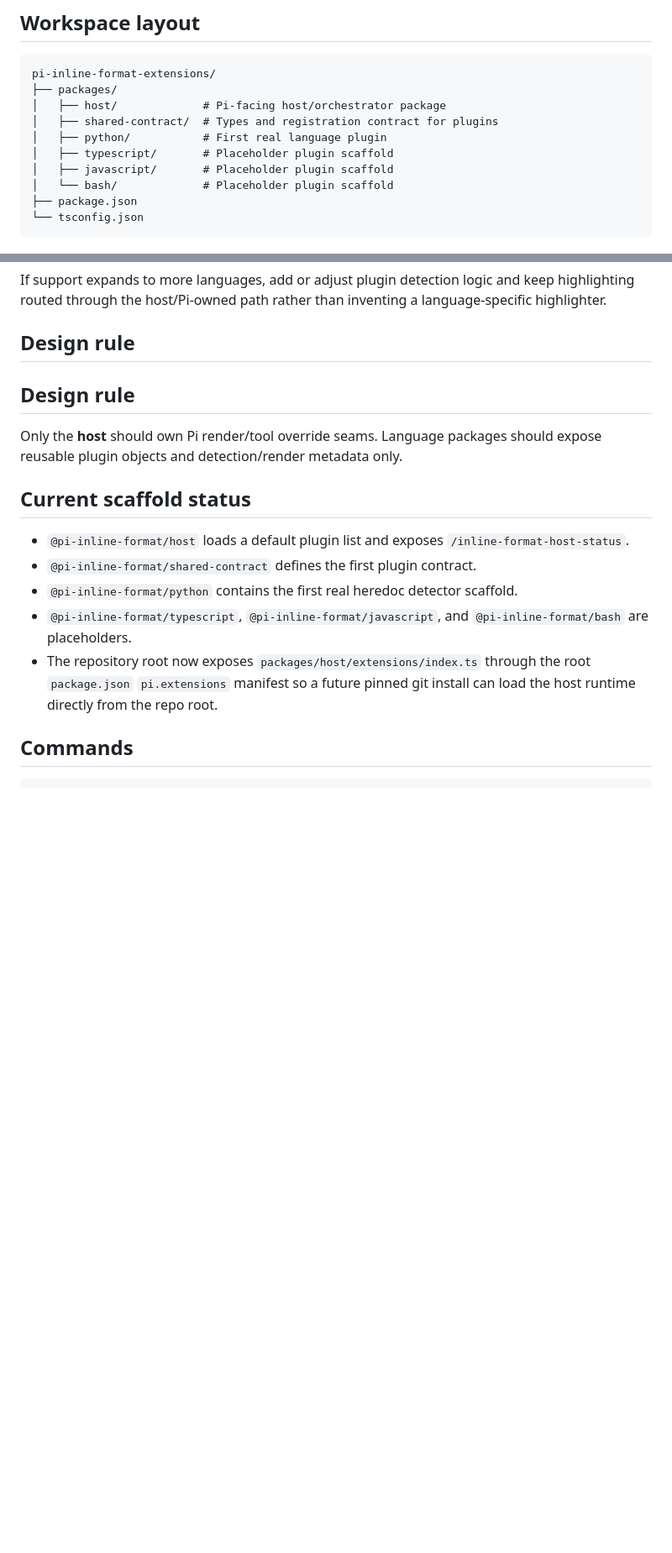
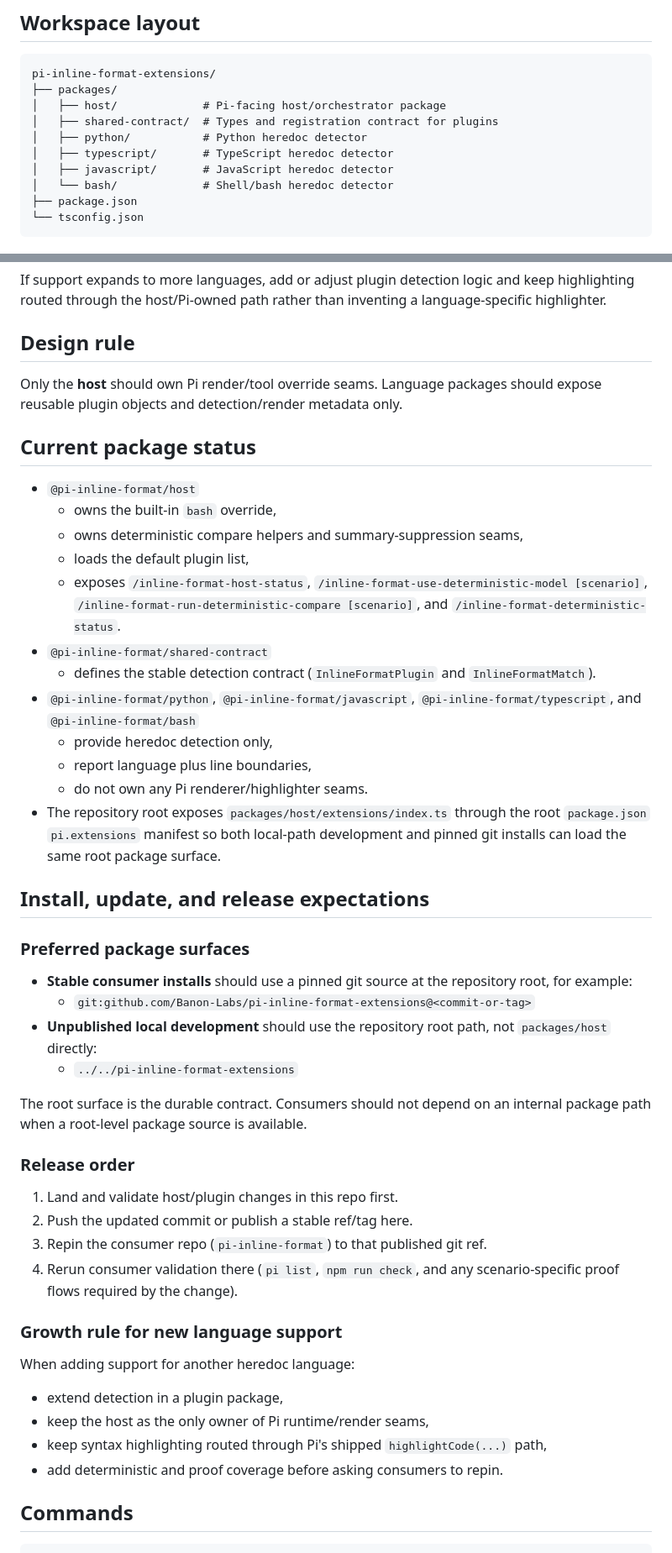
Before and after one commit to Banon-Labs/pi-inline-format-extensions, a Markdown page: README.md, 2 parts joined by grey strips. Shown at 84% size. Rendered like a GitHub page; blank space fills up the shorter version.

Commit message:
docs: describe host package release contract

````diff
--- a/README.md
+++ b/README.md
@@ -17,10 +17,10 @@ pi-inline-format-extensions/
 ├── packages/
 │   ├── host/             # Pi-facing host/orchestrator package
 │   ├── shared-contract/  # Types and registration contract for plugins
-│   ├── python/           # First real language plugin
-│   ├── typescript/       # Placeholder plugin scaffold
-│   ├── javascript/       # Placeholder plugin scaffold
-│   └── bash/             # Placeholder plugin scaffold
+│   ├── python/           # Python heredoc detector
+│   ├── typescript/       # TypeScript heredoc detector
+│   ├── javascript/       # JavaScript heredoc detector
+│   └── bash/             # Shell/bash heredoc detector
 ├── package.json
 └── tsconfig.json
 ```
@@ -53,18 +53,50 @@ If support expands to more languages, add or adjust plugin detection logic and k
 
 ## Design rule
 
-## Design rule
-
 Only the **host** should own Pi render/tool override seams.
 Language packages should expose reusable plugin objects and detection/render metadata only.
 
-## Current scaffold status
+## Current package status
 
-- `@pi-inline-format/host` loads a default plugin list and exposes `/inline-format-host-status`.
-- `@pi-inline-format/shared-contract` defines the first plugin contract.
-- `@pi-inline-format/python` contains the first real heredoc detector scaffold.
-- `@pi-inline-format/typescript`, `@pi-inline-format/javascript`, and `@pi-inline-format/bash` are placeholders.
-- The repository root now exposes `packages/host/extensions/index.ts` through the root `package.json` `pi.extensions` manifest so a future pinned git install can load the host runtime directly from the repo root.
+- `@pi-inline-format/host`
+  - owns the built-in `bash` override,
+  - owns deterministic compare helpers and summary-suppression seams,
+  - loads the default plugin list,
+  - exposes `/inline-format-host-status`, `/inline-format-use-deterministic-model [scenario]`, `/inline-format-run-deterministic-compare [scenario]`, and `/inline-format-deterministic-status`.
+- `@pi-inline-format/shared-contract`
+  - defines the stable detection contract (`InlineFormatPlugin` and `InlineFormatMatch`).
+- `@pi-inline-format/python`, `@pi-inline-format/javascript`, `@pi-inline-format/typescript`, and `@pi-inline-format/bash`
+  - provide heredoc detection only,
+  - report language plus line boundaries,
+  - do not own any Pi renderer/highlighter seams.
+- The repository root exposes `packages/host/extensions/index.ts` through the root `package.json` `pi.extensions` manifest so both local-path development and pinned git installs can load the same root package surface.
+
+## Install, update, and release expectations
+
+### Preferred package surfaces
+
+- **Stable consumer installs** should use a pinned git source at the repository root, for example:
+  - `git:github.com/Banon-Labs/pi-inline-format-extensions@<commit-or-tag>`
+- **Unpublished local development** should use the repository root path, not `packages/host` directly:
+  - `../../pi-inline-format-extensions`
+
+The root surface is the durable contract. Consumers should not depend on an internal package path when a root-level package source is available.
+
+### Release order
+
+1. Land and validate host/plugin changes in this repo first.
+2. Push the updated commit or publish a stable ref/tag here.
+3. Repin the consumer repo (`pi-inline-format`) to that published git ref.
+4. Rerun consumer validation there (`pi list`, `npm run check`, and any scenario-specific proof flows required by the change).
+
+### Growth rule for new language support
+
+When adding support for another heredoc language:
+
+- extend detection in a plugin package,
+- keep the host as the only owner of Pi runtime/render seams,
+- keep syntax highlighting routed through Pi's shipped `highlightCode(...)` path,
+- add deterministic and proof coverage before asking consumers to repin.
 
 ## Commands
 
````
Also changed, not shown: other parts of README.md (+1 -1 lines).
